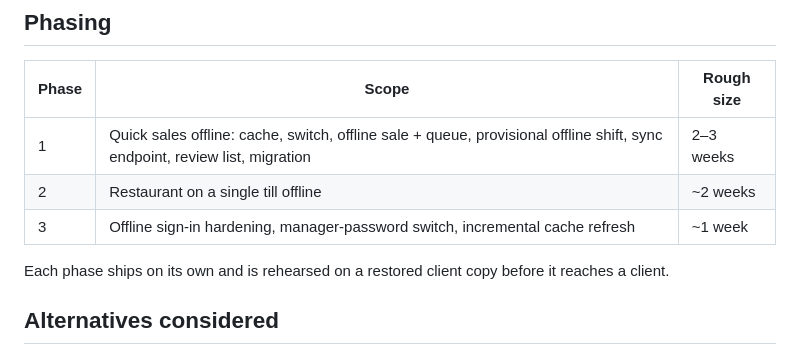
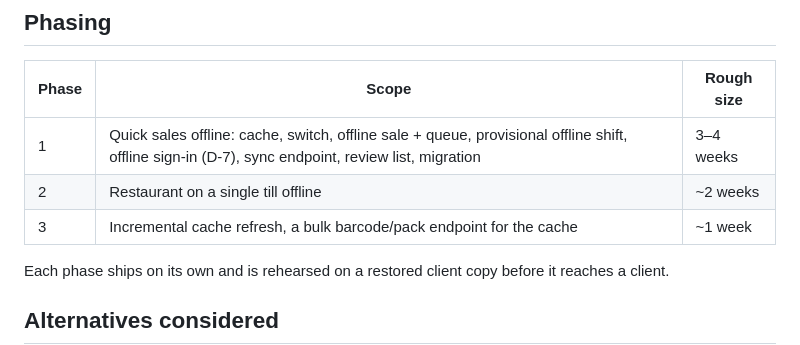
Before and after one commit to godfreydesidery/ERPCLEAN2, a Markdown page: docs/decisions/0068-offline-pos.md, the part around one of its changes. Drawn GitHub-style.

```diff
--- a/docs/decisions/0068-offline-pos.md
+++ b/docs/decisions/0068-offline-pos.md
@@ -171,9 +182,9 @@ are already posted.
 
 | Phase | Scope | Rough size |
 |---|---|---|
-| 1 | Quick sales offline: cache, switch, offline sale + queue, provisional offline shift, sync endpoint, review list, migration | 2–3 weeks |
+| 1 | Quick sales offline: cache, switch, offline sale + queue, provisional offline shift, offline sign-in (D-7), sync endpoint, review list, migration | 3–4 weeks |
 | 2 | Restaurant on a single till offline | ~2 weeks |
-| 3 | Offline sign-in hardening, manager-password switch, incremental cache refresh | ~1 week |
+| 3 | Incremental cache refresh, a bulk barcode/pack endpoint for the cache | ~1 week |
 
 Each phase ships on its own and is rehearsed on a restored client copy before it reaches a client.
 
```
Also changed, not shown: other parts of docs/decisions/0068-offline-pos.md (+15 -4 lines).
